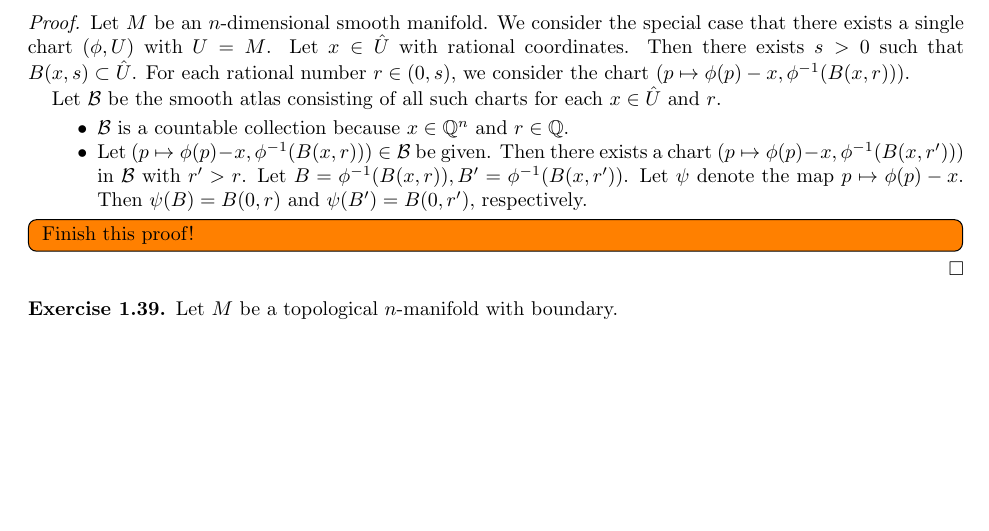
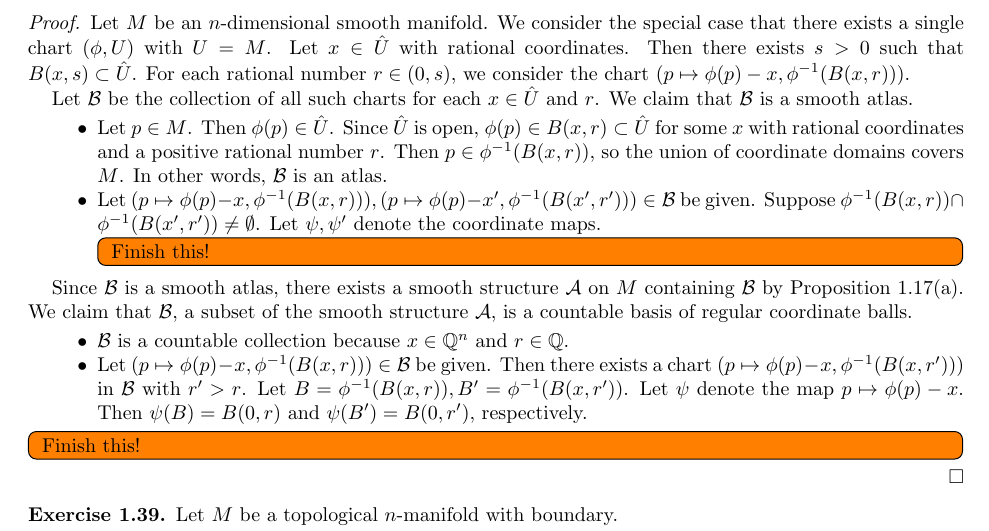
Before and after one commit to hidenori-shinohara/smooth_manifolds, a LaTeX paper (introduction_to_smooth_manifolds_notes.tex, which reads chapter1.tex): part of page 3 of 4, cut so that both start at the same text, the shorter picture padded with empty space. Compiled offline with pdfLaTeX.

Commit message:
Make some more progress

```diff
--- a/chapter1.tex
+++ b/chapter1.tex
@@ -120,7 +120,27 @@
   Then there exists $s > 0$ such that $B(x, s) \subset \hat{U}$.
   For each rational number $r \in (0, s)$, we consider the chart $(p \mapsto \phi(p) - x, \phi^{-1}(B(x, r)))$.
 
-  Let $\mathcal{B}$ be the smooth atlas consisting of all such charts for each $x \in \hat{U}$ and $r$.
+  Let $\mathcal{B}$ be the collection of all such charts for each $x \in \hat{U}$ and $r$.
+  We claim that $\mathcal{B}$ is a smooth atlas.
+  \begin{itemize}
+    \item
+      Let $p \in M$.
+      Then $\phi(p) \in \hat{U}$.
+      Since $\hat{U}$ is open, $\phi(p) \in B(x, r) \subset \hat{U}$ for some $x$ with rational coordinates and a positive rational number $r$.
+      Then $p \in \phi^{-1}(B(x, r))$, so the union of coordinate domains covers $M$.
+      In other words, $\mathcal{B}$ is an atlas.
+    \item
+      Let $(p \mapsto \phi(p) - x, \phi^{-1}(B(x, r))), (p \mapsto \phi(p) - x', \phi^{-1}(B(x', r'))) \in \mathcal{B}$ be given.
+      Suppose $\phi^{-1}(B(x, r)) \cap \phi^{-1}(B(x', r')) \ne \emptyset$.
+      Let $\psi, \psi'$ denote the coordinate maps.
+      \todo[inline,caption={}]{
+        Finish this!
+      }
+  \end{itemize}
+
+  Since $\mathcal{B}$ is a smooth atlas, there exists a smooth structure $\mathcal{A}$ on $M$ containing $\mathcal{B}$ by Proposition 1.17(a).
+  We claim that $\mathcal{B}$, a subset of the smooth structure $\mathcal{A}$, is a countable basis of regular coordinate balls.
+
   \begin{itemize}
     \item
       $\mathcal{B}$ is a countable collection because $x \in \mathbb{Q}^n$ and $r \in \mathbb{Q}$.
@@ -131,8 +151,9 @@
       Let $\psi$ denote the map $p \mapsto \phi(p) - x$.
       Then $\psi(B) = B(0, r)$ and $\psi(B') = B(0, r')$, respectively.
   \end{itemize}
+
   \todo[inline,caption={}]{
-    Finish this proof!
+    Finish this!
   }
 \end{proof}
 
```
Also changed, not shown: dictionary.tex (+2 -2 lines), introduction_to_smooth_manifolds_notes.pdf.
